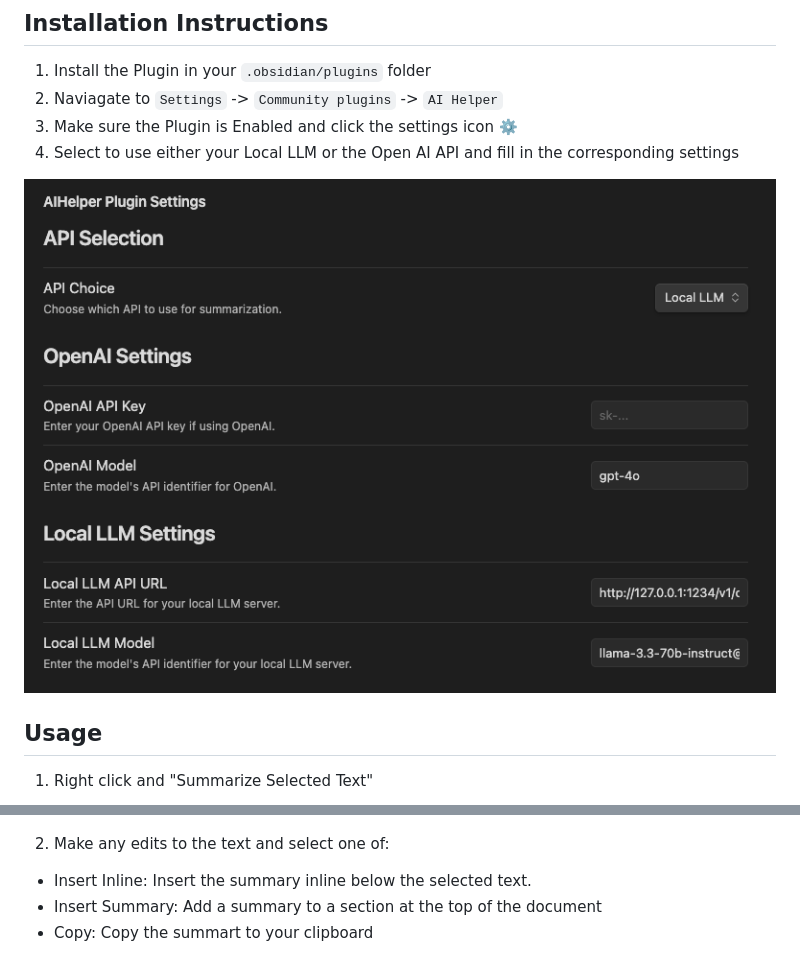
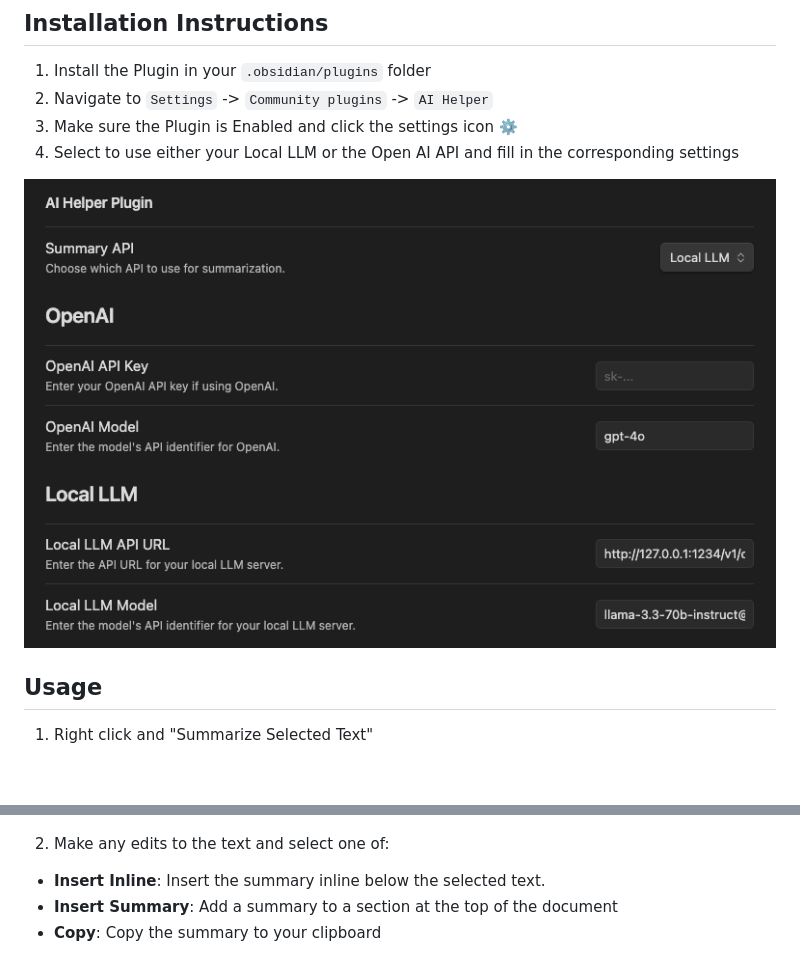
Before and after one commit to davidjconnolly/obsidian-ai-helper, a Markdown page: README.md, 2 parts joined by grey strips. GitHub-like rendering; pictures changed too: img/settings.png; blank space fills up the shorter version.

Commit message:
Ensuring alignmnet to best practices

```diff
--- a/README.md
+++ b/README.md
@@ -5,7 +5,7 @@ This is a simple AI Helper to Summarize selected text.  It supports both LocalLL
 ## Installation Instructions
 
 1. Install the Plugin in your `.obsidian/plugins` folder
-2. Naviagate to `Settings` -> `Community plugins` -> `AI Helper`
+2. Navigate to `Settings` -> `Community plugins` -> `AI Helper`
 3. Make sure the Plugin is Enabled and click the settings icon ⚙️
 4. Select to use either your Local LLM or the Open AI API and fill in the corresponding settings
 
@@ -18,8 +18,8 @@ This is a simple AI Helper to Summarize selected text.  It supports both LocalLL
 ![right click menu](img/rightclick.png)
 
 2. Make any edits to the text and select one of:
-  * Insert Inline: Insert the summary inline below the selected text.
-  * Insert Summary: Add a summary to a section at the top of the document
-  * Copy: Copy the summart to your clipboard
+  * **Insert Inline**: Insert the summary inline below the selected text.
+  * **Insert Summary**: Add a summary to a section at the top of the document
+  * **Copy**: Copy the summary to your clipboard
 
 ![modal](img/modal.png)
```
Also changed, not shown: 1 other file.
